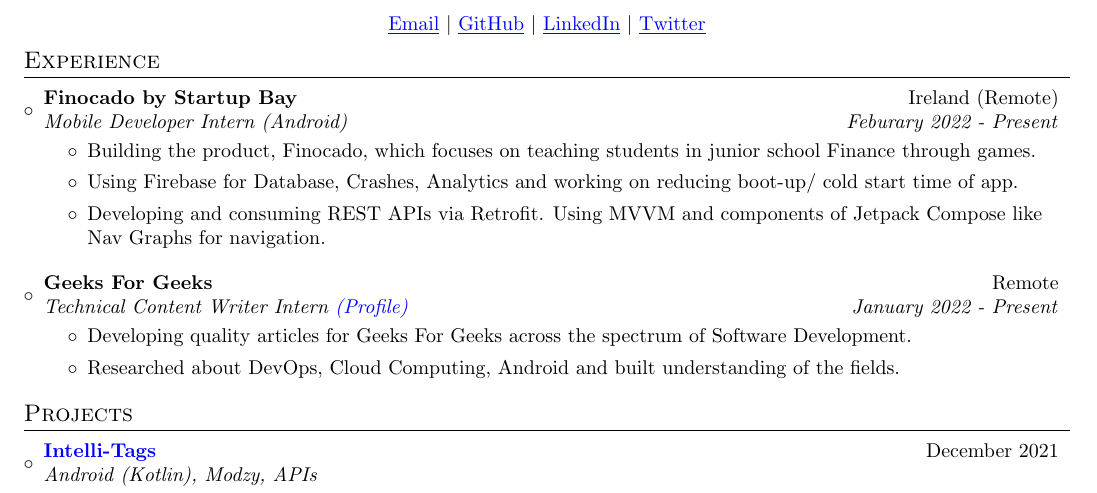
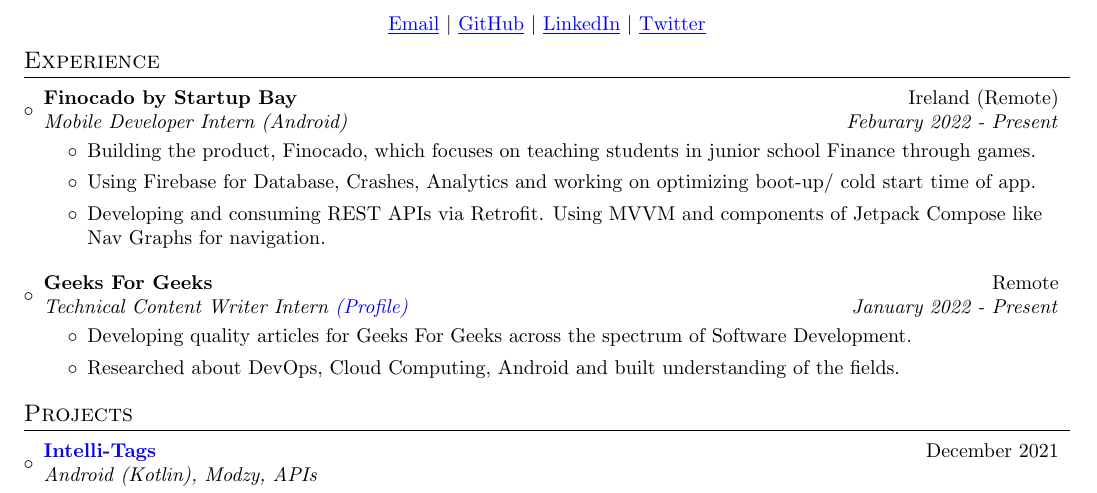
Before and after one commit to itsnitish22/resume-nitish, a LaTeX CV (resume.tex): part of the page, cut so that both start at the same text. Compiled offline with pdfLaTeX.

Commit message:
Update resume.tex

```diff
--- a/resume.tex
+++ b/resume.tex
@@ -97,7 +97,7 @@
 {Mobile Developer Intern (Android)}{Feburary 2022 - Present}
 \begin{itemize}
 	\item {Building the product, Finocado, which focuses on teaching students in junior school Finance through games.}
-	\item {Using Firebase for Database, Crashes, Analytics and working on reducing boot-up/ cold start time of app.}
+	\item {Using Firebase for Database, Crashes, Analytics and working on optimizing boot-up/ cold start time of app.}
 	\item {Developing and consuming REST APIs via Retrofit. Using MVVM and components of Jetpack Compose like Nav Graphs for navigation.}
 \end{itemize}
 
```
